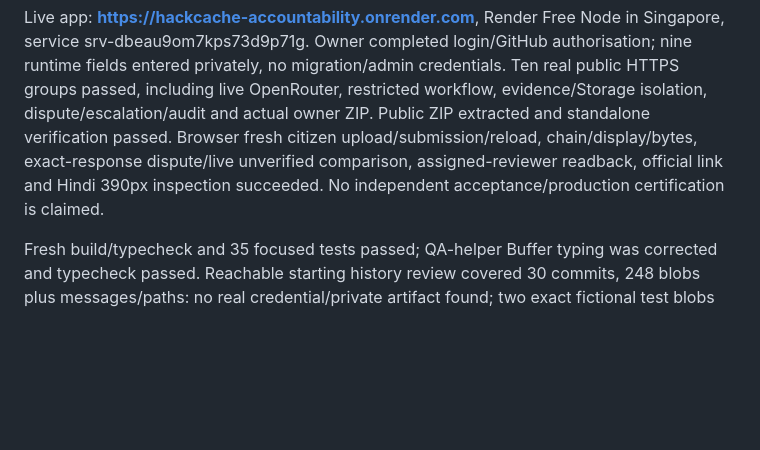
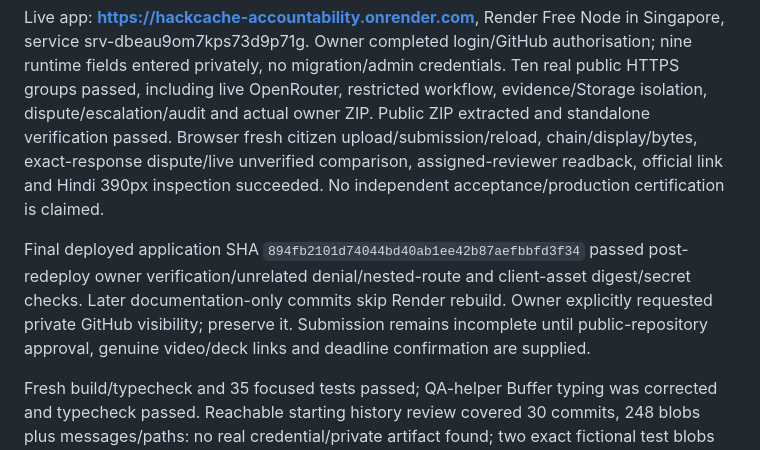
Before and after one commit to Rachit168/hackcache-accountability, a Markdown page: docs/handoff.md, the part around the change. Rendered like a GitHub page; blank space fills up the shorter version.

```diff
--- a/docs/handoff.md
+++ b/docs/handoff.md
@@ -3,6 +3,8 @@
 ## Current handoff — HC-P6-R01 deployed self-verification
 
 Live app: **https://hackcache-accountability.onrender.com**, Render Free Node in Singapore, service srv-dbeau9om7kps73d9p71g. Owner completed login/GitHub authorisation; nine runtime fields entered privately, no migration/admin credentials. Ten real public HTTPS groups passed, including live OpenRouter, restricted workflow, evidence/Storage isolation, dispute/escalation/audit and actual owner ZIP. Public ZIP extracted and standalone verification passed. Browser fresh citizen upload/submission/reload, chain/display/bytes, exact-response dispute/live unverified comparison, assigned-reviewer readback, official link and Hindi 390px inspection succeeded. No independent acceptance/production certification is claimed.
+
+Final deployed application SHA `894fb2101d74044bd40ab1ee42b87aefbbfd3f34` passed post-redeploy owner verification/unrelated denial/nested-route and client-asset digest/secret checks. Later documentation-only commits skip Render rebuild. Owner explicitly requested private GitHub visibility; preserve it. Submission remains incomplete until public-repository approval, genuine video/deck links and deadline confirmation are supplied.
 
 Fresh build/typecheck and 35 focused tests passed; QA-helper Buffer typing was corrected and typecheck passed. Reachable starting history review covered 30 commits, 248 blobs plus messages/paths: no real credential/private artifact found; two exact fictional test blobs reviewed. Node 24.19.0 pinned; npm caches stay beneath project. Source publication ready within documented review scope, owner explicitly chose private visibility; repo remains private. Video/deck URLs and organiser deadline confirmation remain missing. Browser ZIP click/rendered printable HTML were not checked; actual public API ZIP and offline verification passed. README/history/pre-opening disclosure preserved. See [r01-release.md](r01-release.md), [render-deployment.md](render-deployment.md), [submission-package.md](submission-package.md). Finish release/public-link checks and obtain explicit final submission approval; do not start another feature.
 
```
Also changed, not shown: docs/r01-release.md (+2 -0 lines).
